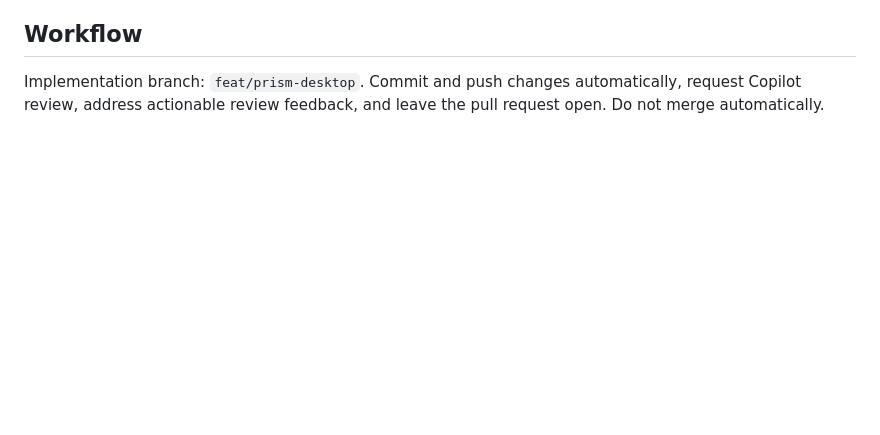
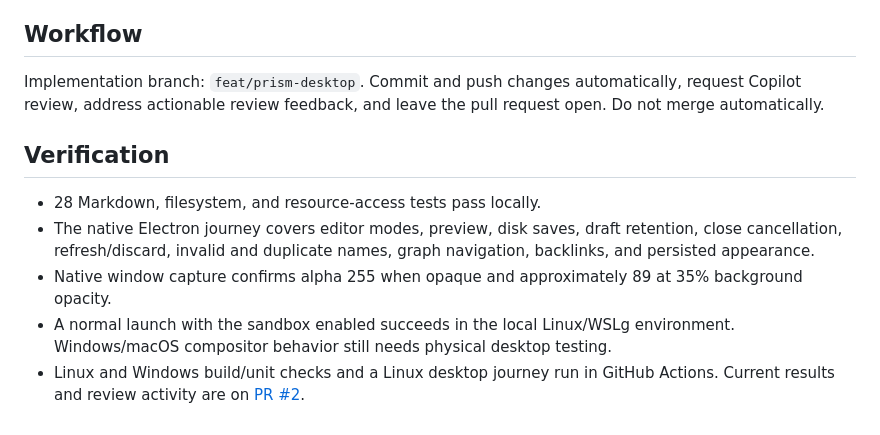
Before and after one commit to taiki-maeda-bkmn/prism, a Markdown page: IMPLEMENTATION.md, the part around one of its changes. Rendered like a GitHub page; blank space fills up the shorter version.

```diff
--- a/IMPLEMENTATION.md
+++ b/IMPLEMENTATION.md
@@ -20,3 +20,11 @@ Transparent windows depend on the host compositor. The implementation uses a tra
 ## Workflow
 
 Implementation branch: `feat/prism-desktop`. Commit and push changes automatically, request Copilot review, address actionable review feedback, and leave the pull request open. Do not merge automatically.
+
+## Verification
+
+- 28 Markdown, filesystem, and resource-access tests pass locally.
+- The native Electron journey covers editor modes, preview, disk saves, draft retention, close cancellation, refresh/discard, invalid and duplicate names, graph navigation, backlinks, and persisted appearance.
+- Native window capture confirms alpha 255 when opaque and approximately 89 at 35% background opacity.
+- A normal launch with the sandbox enabled succeeds in the local Linux/WSLg environment. Windows/macOS compositor behavior still needs physical desktop testing.
+- Linux and Windows build/unit checks and a Linux desktop journey run in GitHub Actions. Current results and review activity are on [PR #2](https://github.com/beautysamurai/prism/pull/2).
```
Also changed, not shown: other parts of IMPLEMENTATION.md (+6 -6 lines), README.md (+4 -0 lines), docs/prism-desktop.png (added), docs/prism-graph.png (added), 6 other files.
